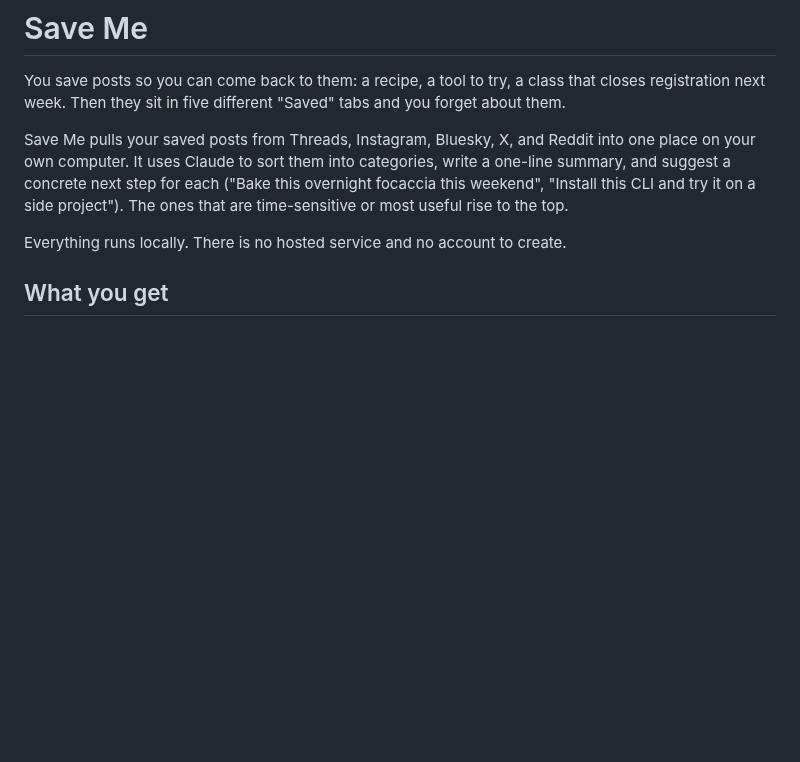
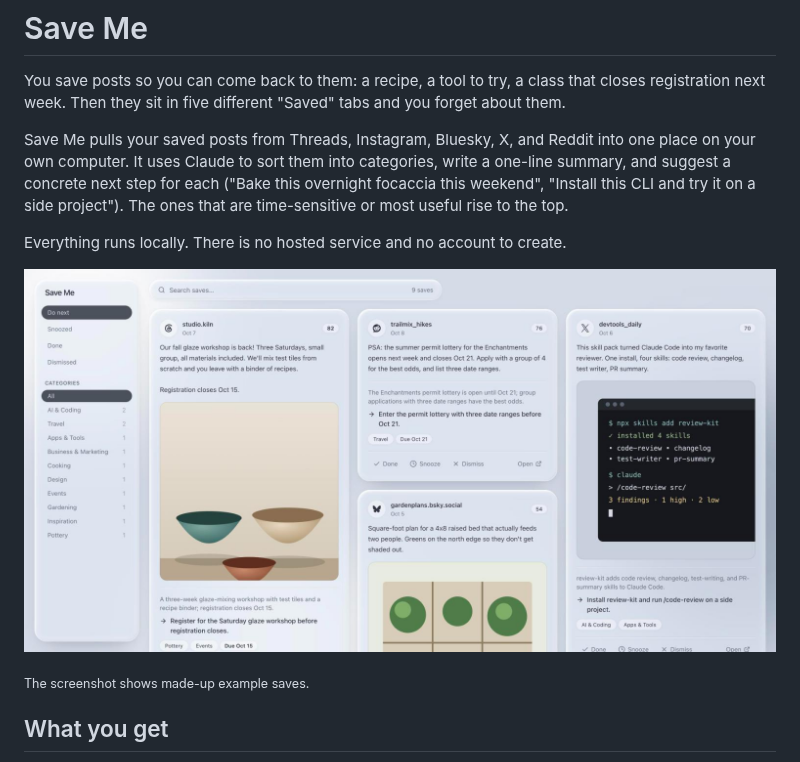
Before and after one commit to ferronis/save-me, a Markdown page: README.md, the part around the change. Drawn GitHub-style; pictures changed too: docs/screenshot.jpg (added); blank space fills up the shorter version.

Commit message:
README: add a screenshot of the viewer (#1)
Shows made-up example saves, not real accounts.

Co-authored-by: Lara Ferroni <3453829+laraferroni@users.noreply.github.com>
Co-authored-by: Claude Opus 5.5 <noreply@anthropic.com>

```diff
--- a/README.md
+++ b/README.md
@@ -5,6 +5,10 @@ You save posts so you can come back to them: a recipe, a tool to try, a class th
 Save Me pulls your saved posts from Threads, Instagram, Bluesky, X, and Reddit into one place on your own computer. It uses Claude to sort them into categories, write a one-line summary, and suggest a concrete next step for each ("Bake this overnight focaccia this weekend", "Install this CLI and try it on a side project"). The ones that are time-sensitive or most useful rise to the top.
 
 Everything runs locally. There is no hosted service and no account to create.
+
+![The Save Me viewer: a "Do next" queue of saved posts from Threads, Reddit, X, and Bluesky, each with a summary, a suggested next step, categories, and a deadline where there is one.](docs/screenshot.jpg)
+
+<sub>The screenshot shows made-up example saves.</sub>
 
 ## What you get
 
```
